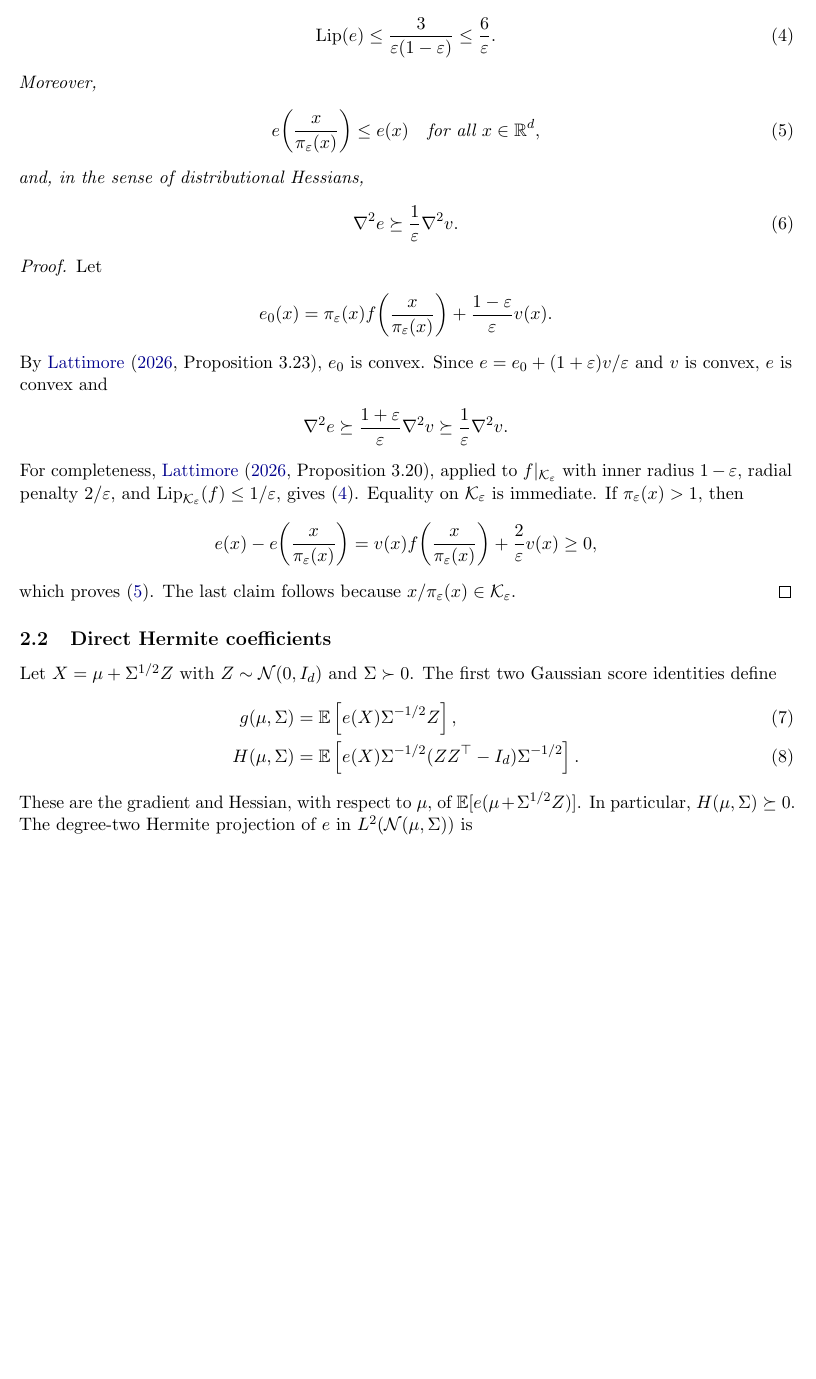
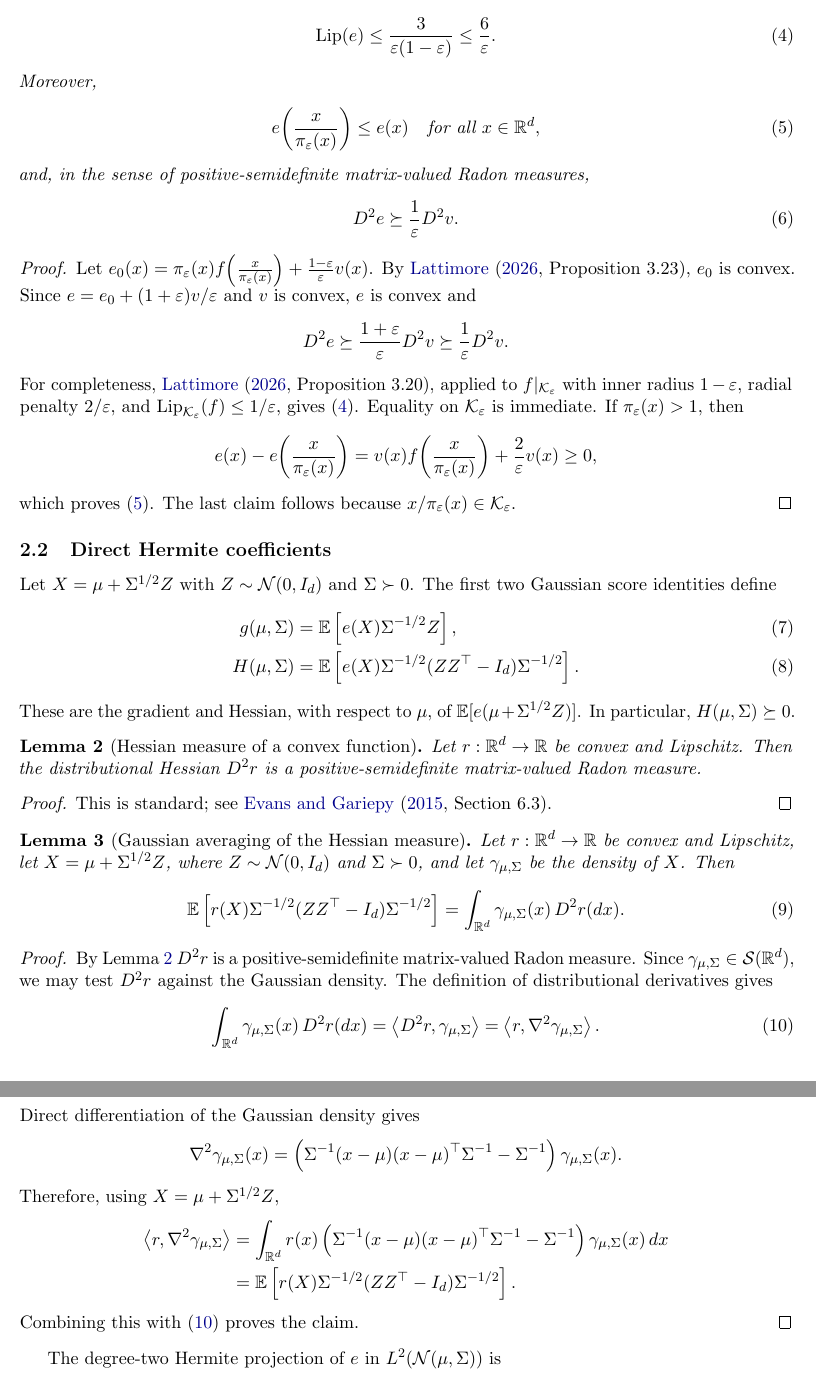
Before and after one commit to sarb9/cvxbyopt, a LaTeX paper (direct/ons.tex): part of page 3 of 23 before the commit and two parts of pages 3 and 4 of 23 after it, the two joined at a grey line, cut so that both start at the same text, the shorter picture padded with empty space. Compiled offline with pdfLaTeX.

Commit message:
checkpoint on first changes on distributions

```diff
--- a/direct/ons.tex
+++ b/direct/ons.tex
@@ -209,24 +209,22 @@ Its basic properties are recorded together because all of them will be used.
         \quad\text{for all }x\in\R^d,
         \label{eq:extension-radial}
     \end{align}
-    and, in the sense of distributional Hessians,
-    \begin{align}
-        \nabla^2 e\succeq\frac1\eps\nabla^2v.
+    and, in the sense of positive-semidefinite matrix-valued Radon measures,
+    \begin{align}
+        D^2e\succeq\frac1\eps D^2v.
         \label{eq:extension-curvature}
     \end{align}
 \end{lemma}
 
 \begin{proof}
     Let
-    \begin{align}
-        e_0(x)=\pi_\eps(x)f\!\left(\frac{x}{\pi_\eps(x)}\right)
-        +\frac{1-\eps}{\eps}v(x).
-    \end{align}
+    $e_0(x)=\pi_\eps(x)f\!\left(\frac{x}{\pi_\eps(x)}\right)
+        +\frac{1-\eps}{\eps}v(x)$.
     By \citet[Proposition~3.23]{lattimore2026bandit}, $e_0$ is convex.  Since
     $e=e_0+(1+\eps)v/\eps$ and $v$ is convex, $e$ is convex and
     \begin{align}
-        \nabla^2e\succeq\frac{1+\eps}{\eps}\nabla^2v
-        \succeq\frac1\eps\nabla^2v.
+        D^2e\succeq\frac{1+\eps}{\eps}D^2v
+        \succeq\frac1\eps D^2v.
     \end{align}
     For completeness, \citet[Proposition~3.20]{lattimore2026bandit}, applied to
     $f|_{\K_\eps}$ with inner radius $1-\eps$, radial penalty $2/\eps$, and
@@ -255,6 +253,79 @@ first two Gaussian score identities define
 \end{align}
 These are the gradient and Hessian, with respect to $\mu$, of
 $\E[e(\mu+\Sigma^{1/2}Z)]$.  In particular, $H(\mu,\Sigma)\succeq0$.
+\begin{lemma}[Hessian measure of a convex function]
+    \label{lem:convex-hessian-measure}
+    Let $r:\R^d\to\R$ be convex and Lipschitz.
+    Then the distributional Hessian $D^2r$ is a positive-semidefinite
+    matrix-valued Radon measure.
+\end{lemma}
+\begin{proof}
+    This is standard; see \citet[Section~6.3]{evansgariepy2015measure}.
+\end{proof}
+\begin{lemma}[Gaussian averaging of the Hessian measure]
+    \label{lem:gaussian-hessian-average}
+    Let $r:\R^d\to\R$ be convex and Lipschitz, let
+    $X=\mu+\Sigma^{1/2}Z$, where $Z\sim\N(0,I_d)$ and $\Sigma\succ0$, and
+    let $\gamma_{\mu,\Sigma}$ be the density of $X$.  Then
+    \begin{align}
+        \E\left[
+            r(X)\Sigma^{-1/2}(ZZ^\top-I_d)\Sigma^{-1/2}
+            \right]
+        =
+        \int_{\R^d}
+        \gamma_{\mu,\Sigma}(x)\,D^2r(dx).
+        \label{eq:gaussian-hessian-average}
+    \end{align}
+\end{lemma}
+\begin{proof}
+    By \cref{lem:convex-hessian-measure}
+    $D^2r$ is a positive-semidefinite matrix-valued Radon measure.
+    Since
+    $\gamma_{\mu,\Sigma}\in\mathcal S(\R^d)$, we may test $D^2r$ against the
+    Gaussian density.
+    The definition of distributional
+    derivatives gives
+    \begin{align}
+        \int_{\R^d}\gamma_{\mu,\Sigma}(x)\,D^2r(dx)
+        =
+        \left\langle D^2r,\gamma_{\mu,\Sigma}\right\rangle
+        =
+        \left\langle r,\nabla^2\gamma_{\mu,\Sigma}\right\rangle.
+        \label{eq:hessian-measure-pairing}
+    \end{align}
+    Direct differentiation of the Gaussian density gives
+    \begin{align}
+        \nabla^2\gamma_{\mu,\Sigma}(x)
+        =
+        \left(
+        \Sigma^{-1}(x-\mu)(x-\mu)^\top\Sigma^{-1}
+        -
+        \Sigma^{-1}
+        \right)
+        \gamma_{\mu,\Sigma}(x).
+    \end{align}
+    Therefore, using $X=\mu+\Sigma^{1/2}Z$,
+    \begin{align}
+        \left\langle r,\nabla^2\gamma_{\mu,\Sigma}\right\rangle
+         & =
+        \int_{\R^d}
+        r(x)
+        \left(
+        \Sigma^{-1}(x-\mu)(x-\mu)^\top\Sigma^{-1}
+        -
+        \Sigma^{-1}
+        \right)
+        \gamma_{\mu,\Sigma}(x)\,dx \\
+         & =
+        \E\left[
+            r(X)\Sigma^{-1/2}(ZZ^\top-I_d)\Sigma^{-1/2}
+            \right].
+    \end{align}
+    Combining this with \eqref{eq:hessian-measure-pairing} proves the claim.
+\end{proof}
+
+
+
 The degree-two Hermite projection of $e$ in
 $L^2(\N(\mu,\Sigma))$ is
 \begin{align}
```
Also changed, not shown: direct/ons.pdf, direct/ons.tex (32 more changed lines).
